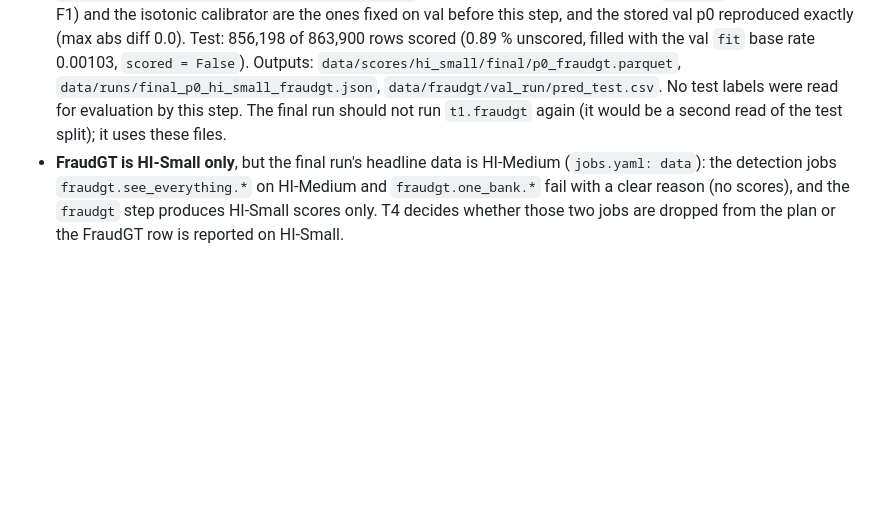
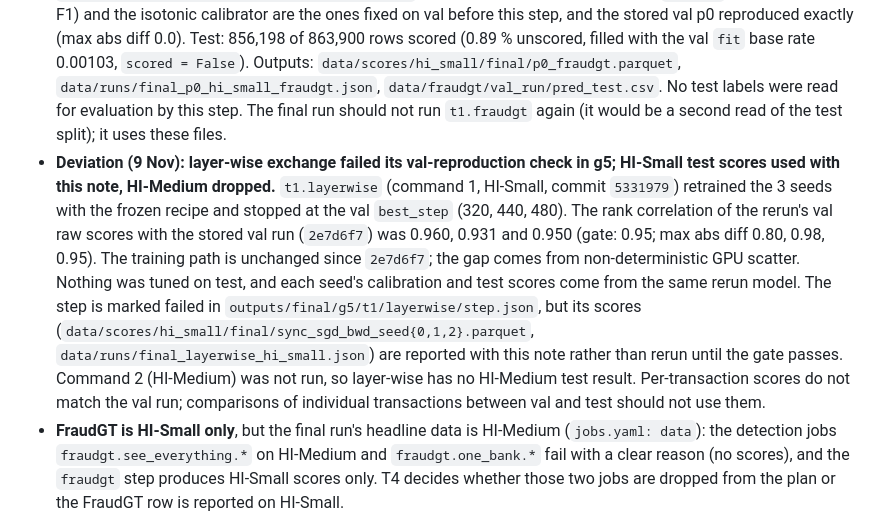
Before and after one commit to BhavyaV05/Transaction-Thieves, a Markdown page: docs/t1_final_run.md, the part around the change. Drawn GitHub-style; blank space fills up the shorter version.

Commit message:
t1: record the g5 layer-wise deviation (HI-Small val reproduction 0.960/0.931/0.950 vs gate 0.95; scores used with the note, HI-Medium dropped)

```diff
--- a/docs/t1_final_run.md
+++ b/docs/t1_final_run.md
@@ -61,6 +61,7 @@ Total on the laptop for steps 0 to 10: about 19 hours, of which about 9.5 are GP
 - **HI-Medium see-everything has no val run** (GFP, Multi-GNN, MEGA): its hyper-parameters, checkpoints and calibrators do not exist yet, so its `--final` cannot run (BLOCKED-COMPUTE, step 12; `jobs.yaml` already holds the three commands, optional until the files exist; the list below says what to do when they arrive).
 - **FraudGT**: the full 500-epoch val run finished on 7 Nov on the 3070 Ti laptop (best val F1 0.686 at epoch 291, `best.pt` and `pred_val.csv` in `data/fraudgt/val_run`) and went through `scripts/fraudgt_scores.py --dump` and `--compare` (`ftm/baselines/README.md`). The final run only rescores with its `best.pt` (`scripts/fraudgt_final.py`), on the same laptop.
 - **Deviation (7 Nov): FraudGT test scoring was run early, outside `run_final.py` and before the pre-registration freeze.** With the 10 Nov deadline close and the final run not yet started, T1 ran `FTM_FINAL_RUN=1 T1_EVAL_TEST=1 python scripts/fraudgt_final.py` once on the 3070 Ti laptop (commit `022aa91`, 7 Nov 13:59 IST; log `data/runs/logs/fraudgt_test_scoring_early.log`). Nothing was trained or re-tuned: `best.pt` (epoch 291 by val F1) and the isotonic calibrator are the ones fixed on val before this step, and the stored val p0 reproduced exactly (max abs diff 0.0). Test: 856,198 of 863,900 rows scored (0.89 % unscored, filled with the val `fit` base rate 0.00103, `scored = False`). Outputs: `data/scores/hi_small/final/p0_fraudgt.parquet`, `data/runs/final_p0_hi_small_fraudgt.json`, `data/fraudgt/val_run/pred_test.csv`. No test labels were read for evaluation by this step. The final run should not run `t1.fraudgt` again (it would be a second read of the test split); it uses these files.
+- **Deviation (9 Nov): layer-wise exchange failed its val-reproduction check in g5; HI-Small test scores used with this note, HI-Medium dropped.** `t1.layerwise` (command 1, HI-Small, commit `5331979`) retrained the 3 seeds with the frozen recipe and stopped at the val `best_step` (320, 440, 480). The rank correlation of the rerun's val raw scores with the stored val run (`2e7d6f7`) was 0.960, 0.931 and 0.950 (gate: 0.95; max abs diff 0.80, 0.98, 0.95). The training path is unchanged since `2e7d6f7`; the gap comes from non-deterministic GPU scatter. Nothing was tuned on test, and each seed's calibration and test scores come from the same rerun model. The step is marked failed in `outputs/final/g5/t1/layerwise/step.json`, but its scores (`data/scores/hi_small/final/sync_sgd_bwd_seed{0,1,2}.parquet`, `data/runs/final_layerwise_hi_small.json`) are reported with this note rather than rerun until the gate passes. Command 2 (HI-Medium) was not run, so layer-wise has no HI-Medium test result. Per-transaction scores do not match the val run; comparisons of individual transactions between val and test should not use them.
 - **FraudGT is HI-Small only**, but the final run's headline data is HI-Medium (`jobs.yaml: data`): the detection jobs `fraudgt.see_everything.*` on HI-Medium and `fraudgt.one_bank.*` fail with a clear reason (no scores), and the `fraudgt` step produces HI-Small scores only. T4 decides whether those two jobs are dropped from the plan or the FraudGT row is reported on HI-Small.
 - Client-level DP arms: the final run draws new noise (see above); the val numbers of the reported draw are in `data/runs/final_federated_<ds>_client.json` for the record.
 - The explainer cache of the test alerts is a CPU job of about 2.5 hours; the PGExplainer weights are the val run's, trained on train alerts only.
```
